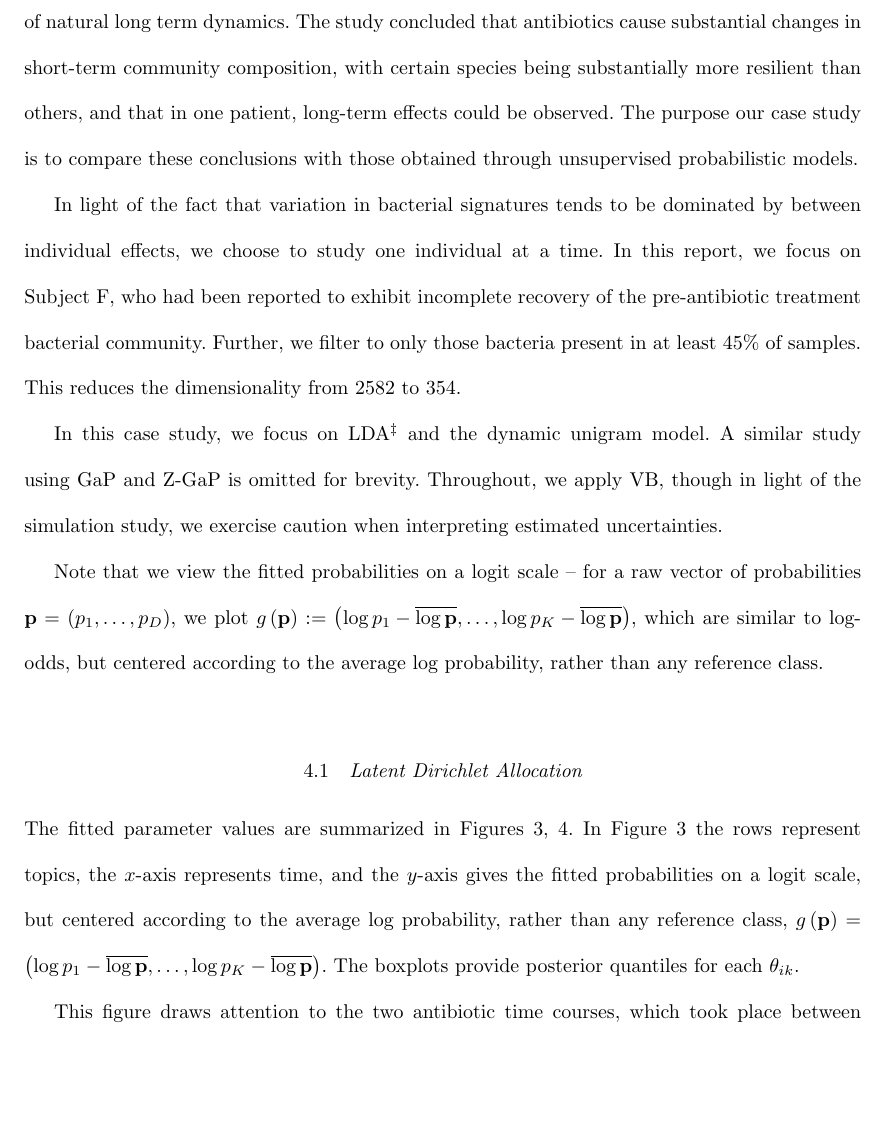
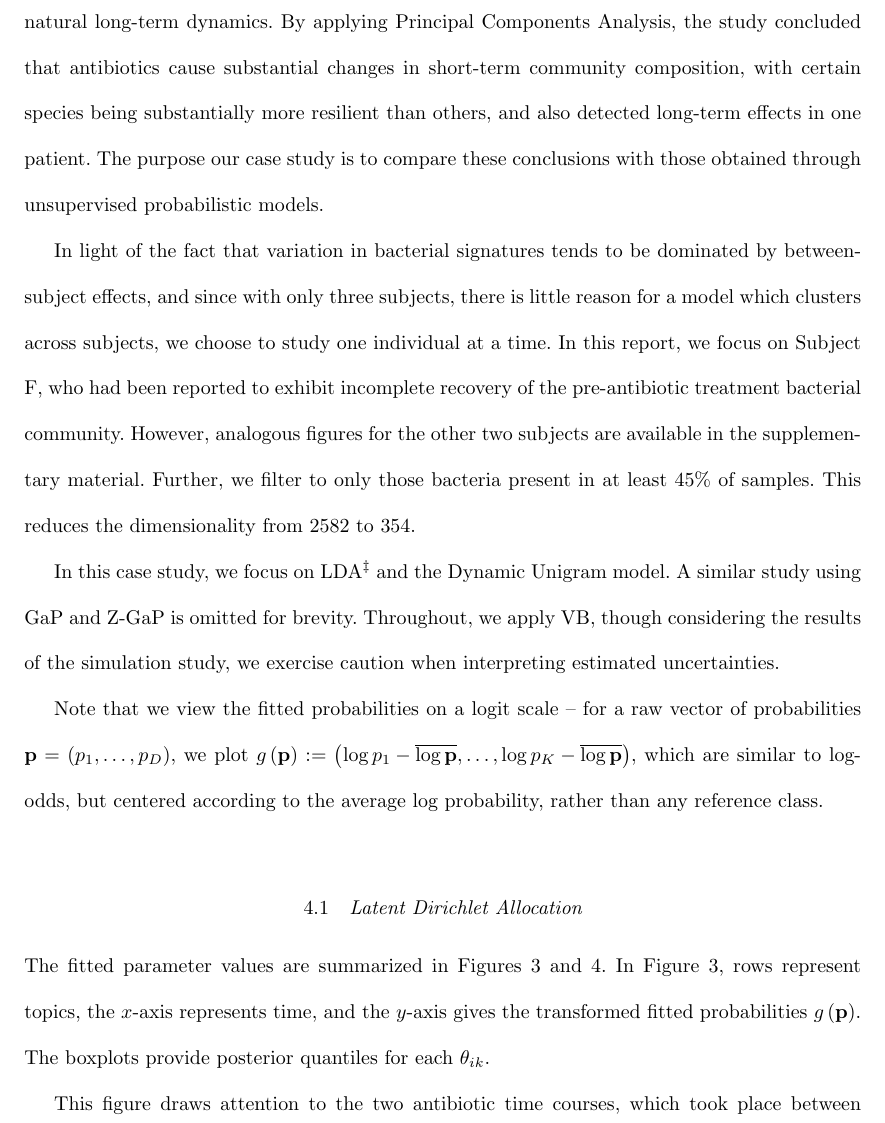
Before and after one commit to krisrs1128/microbiome_plvm, a LaTeX document (doc/microbiome_plvm.tex): part of page 9 of 17, cut at the place of the change, the shorter picture padded with empty space. Compiled offline with pdfLaTeX.

Commit message:
Revisions to case study setup

```diff
--- a/doc/microbiome_plvm.tex
+++ b/doc/microbiome_plvm.tex
@@ -311,25 +311,29 @@ To begin to develop answers to these questions, we reanalyze the data of
 antibiotic treatment. This study monitored the microbiomes of three patients
 over ten months, with two antibiotics time courses introduced in between, in
 order to study the effect of antibiotic perturbations within the context of
-natural long term dynamics. The study concluded that antibiotics cause
-substantial changes in short-term community composition, with certain species
-being substantially more resilient than others, and that in one patient,
-long-term effects could be observed. The purpose our case study is to compare
-these conclusions with those obtained through unsupervised probabilistic models.
+natural long-term dynamics. By applying Principal Components Analysis, the study
+concluded that antibiotics cause substantial changes in short-term community
+composition, with certain species being substantially more resilient than
+others, and also detected long-term effects in one patient. The purpose our case
+study is to compare these conclusions with those obtained through unsupervised
+probabilistic models.
 
 In light of the fact that variation in bacterial signatures tends to be
-dominated by between individual effects, we choose to study one individual at a
-time. In this report, we focus on Subject F, who had been reported to exhibit
-incomplete recovery of the pre-antibiotic treatment bacterial community. Further, we
-filter to only those bacteria present in at least 45\% of samples. This reduces
-the dimensionality from 2582 to 354.
+dominated by between-subject effects, and since with only three subjects, there
+is little reason for a model which clusters across subjects, we choose to study
+one individual at a time. In this report, we focus on Subject F, who had been
+reported to exhibit incomplete recovery of the pre-antibiotic treatment
+bacterial community. However, analogous figures for the other two subjects are
+available in the supplementary material. Further, we filter to only those
+bacteria present in at least 45\% of samples. This reduces the dimensionality
+from 2582 to 354.
 
 In this case study, we focus on LDA\footnote{We set $K = 4$, based on the
-  heuristic that a large $K$ would be less meaningful, considering there are
-  only 56 samples.} and the dynamic unigram model. A similar study using GaP and
-Z-GaP is omitted for brevity. Throughout, we apply VB, though in
-light of the simulation study, we exercise caution when interpreting estimated
-uncertainties.
+  heuristic that a larger $K$ would be less meaningful, considering there are
+  only 56 timepoints.} and the Dynamic Unigram model. A similar study using GaP
+and Z-GaP is omitted for brevity. Throughout, we apply VB, though considering
+the results of the simulation study, we exercise caution when interpreting
+estimated uncertainties.
 
 Note that we view the fitted probabilities on a logit scale -- for a raw vector
 of probabilities $\mathbf{p} = \left(p_{1}, \dots, p_{D}\right)$, we plot
@@ -342,13 +346,11 @@ class.
 \label{sec:antibiotics_lda}
 
 The fitted parameter values are summarized in Figures
-\ref{fig:antibiotics_lda_theta}, \ref{fig:antibiotics_lda_beta}.
-In Figure \ref{fig:antibiotics_lda_theta} the rows represent topics, the
-$x$-axis represents time, and the $y$-axis gives the fitted probabilities on a
-logit scale, but centered according to the average log probability, rather than
-any reference class, $g\left(\mathbf{p}\right) = \left(\log p_{1} - \overline{\log
-  \mathbf{p}}, \dots, \log p_{K} - \overline{\log \mathbf{p}}\right)$. The boxplots
-provide posterior quantiles for each $\theta_{ik}$.
+\ref{fig:antibiotics_lda_theta} and \ref{fig:antibiotics_lda_beta}.
+In Figure \ref{fig:antibiotics_lda_theta}, rows represent topics, the $x$-axis
+represents time, and the $y$-axis gives the transformed fitted probabilities
+$g\left(\mathbf{p}\right)$. The boxplots provide posterior quantiles for each
+$\theta_{ik}$.
 
 This figure draws attention to the two antibiotic time courses, which took place
 between days 12-23 and 41-51. Topic 1 becomes depressed during the time courses,
```
